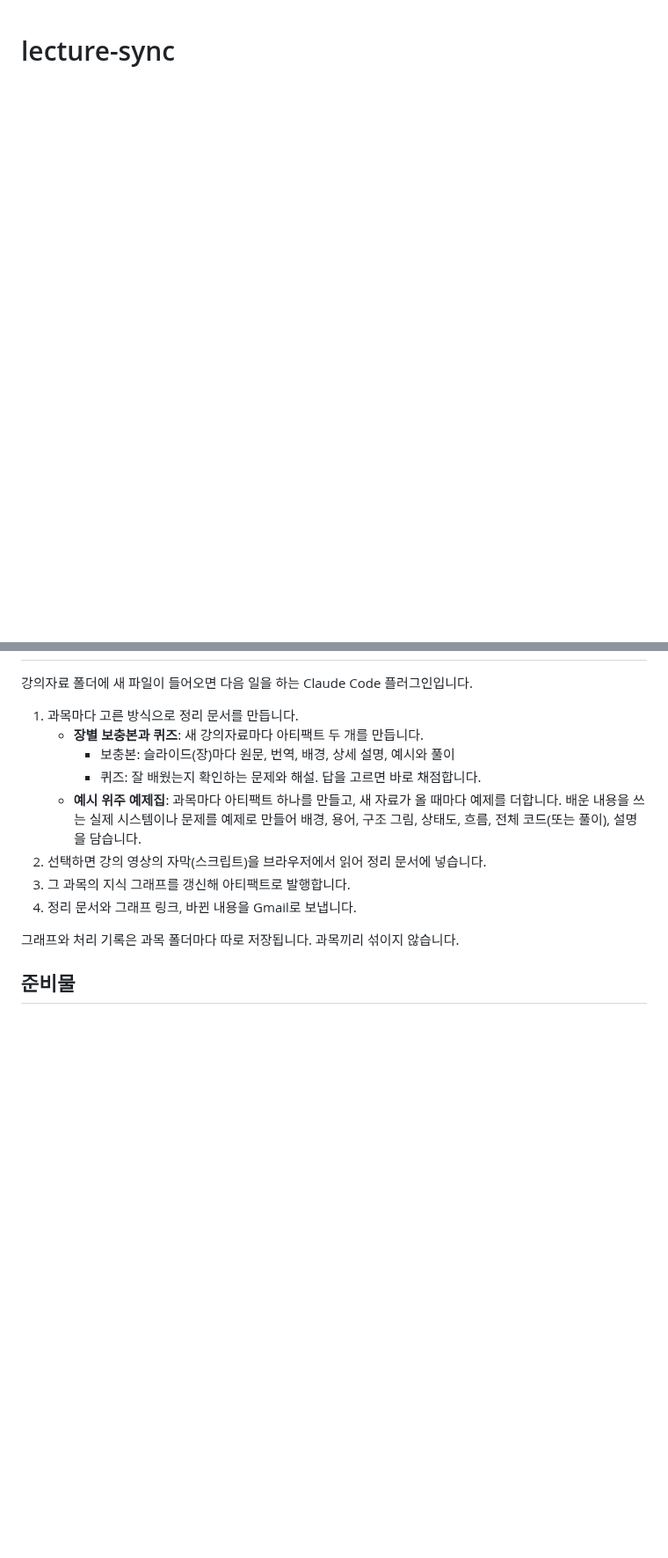
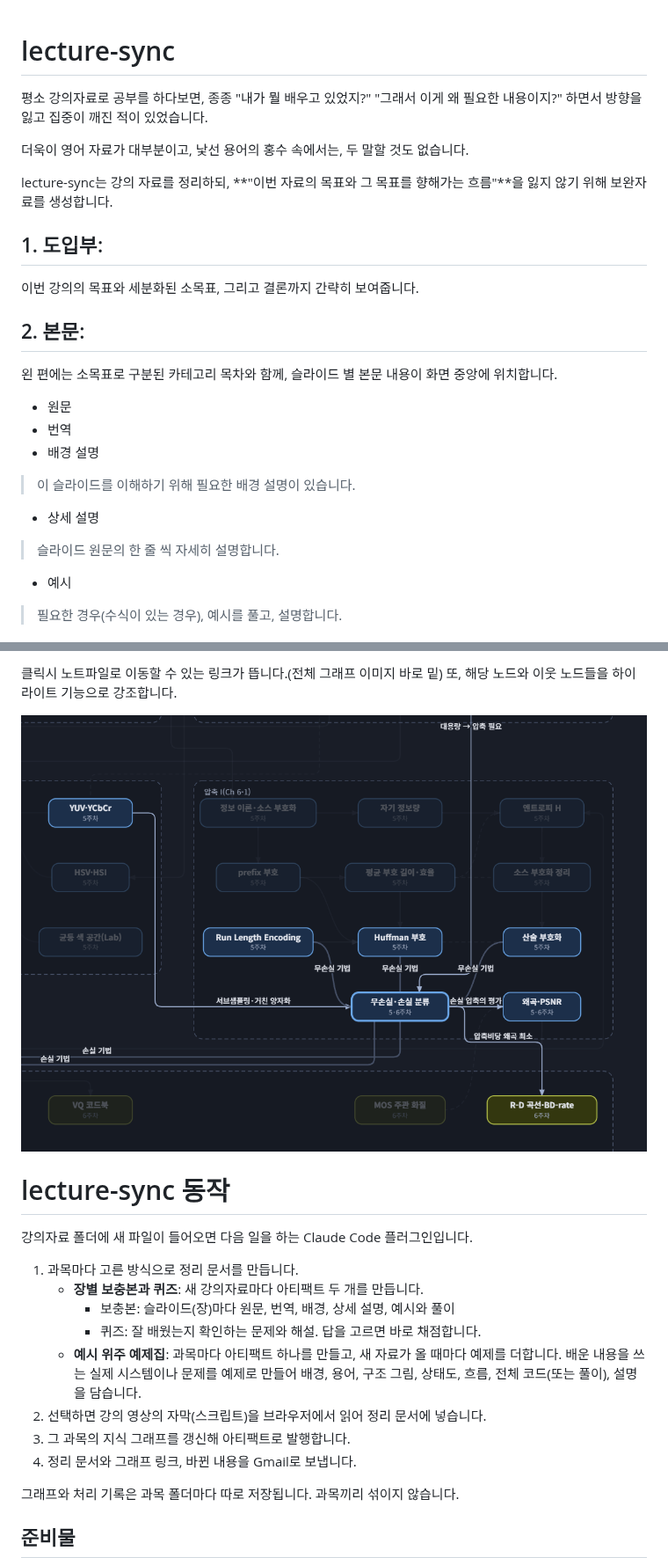
Before and after one commit to kau-newbie/lecture-sync, a Markdown page: README.md, 2 parts joined by grey strips. Shown at 88% size. Rendered like a GitHub page; pictures changed too: example/img/hilight.png (added); blank space fills up the shorter version.

```diff
--- a/README.md
+++ b/README.md
@@ -1 +1,24 @@
 # lecture-sync
+
+평소 강의자료로 공부를 하다보면, 종종 "내가 뭘 배우고 있었지?" "그래서 이게 왜 필요한 내용이지?" 하면서 방향을 잃고 집중이 깨진 적이 있었습니다.
+
+더욱이 영어 자료가 대부분이고, 낯선 용어의 홍수 속에서는, 두 말할 것도 없습니다.
+
+lecture-sync는 강의 자료를 정리하되, **"이번 자료의 목표와 그 목표를 향해가는 흐름"**을 잃지 않기 위해 보완자료를 생성합니다.
+
+## 1. 도입부:
+
+이번 강의의 목표와 세분화된 소목표, 그리고 결론까지 간략히 보여줍니다.
+
+## 2. 본문:
+
+왼 편에는 소목표로 구분된 카테고리 목차와 함께, 슬라이드 별 본문 내용이 화면 중앙에 위치합니다.
+- 원문
+- 번역
+- 배경 설명
+> 이 슬라이드를 이해하기 위해 필요한 배경 설명이 있습니다.
+- 상세 설명
+> 슬라이드 원문의 한 줄 씩 자세히 설명합니다.
+- 예시
+> 필요한 경우(수식이 있는 경우), 예시를 풀고, 설명합니다.
+
@@ -2,3 +39,8 @@
+클릭시 노트파일로 이동할 수 있는 링크가 뜹니다.(전체 그래프 이미지 바로 밑) 또, 해당 노드와 이웃 노드들을 하이라이트 기능으로 강조합니다.
+
+![그래프 하이라이트](./example/img/hilight.png)
+
+# lecture-sync 동작
 
 강의자료 폴더에 새 파일이 들어오면 다음 일을 하는 Claude Code 플러그인입니다.
 
```
Also changed, not shown: other parts of README.md (+18 -17 lines), example/img/chapter.png (added), example/img/lecture.png (added).
